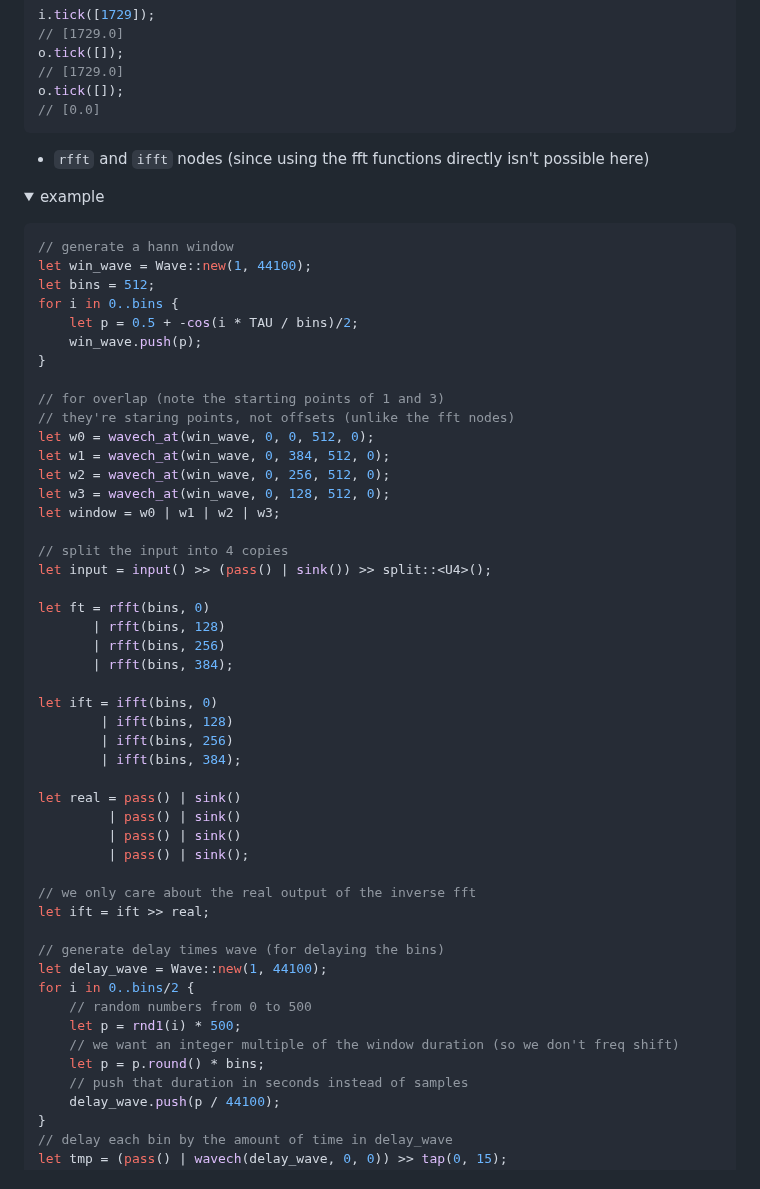
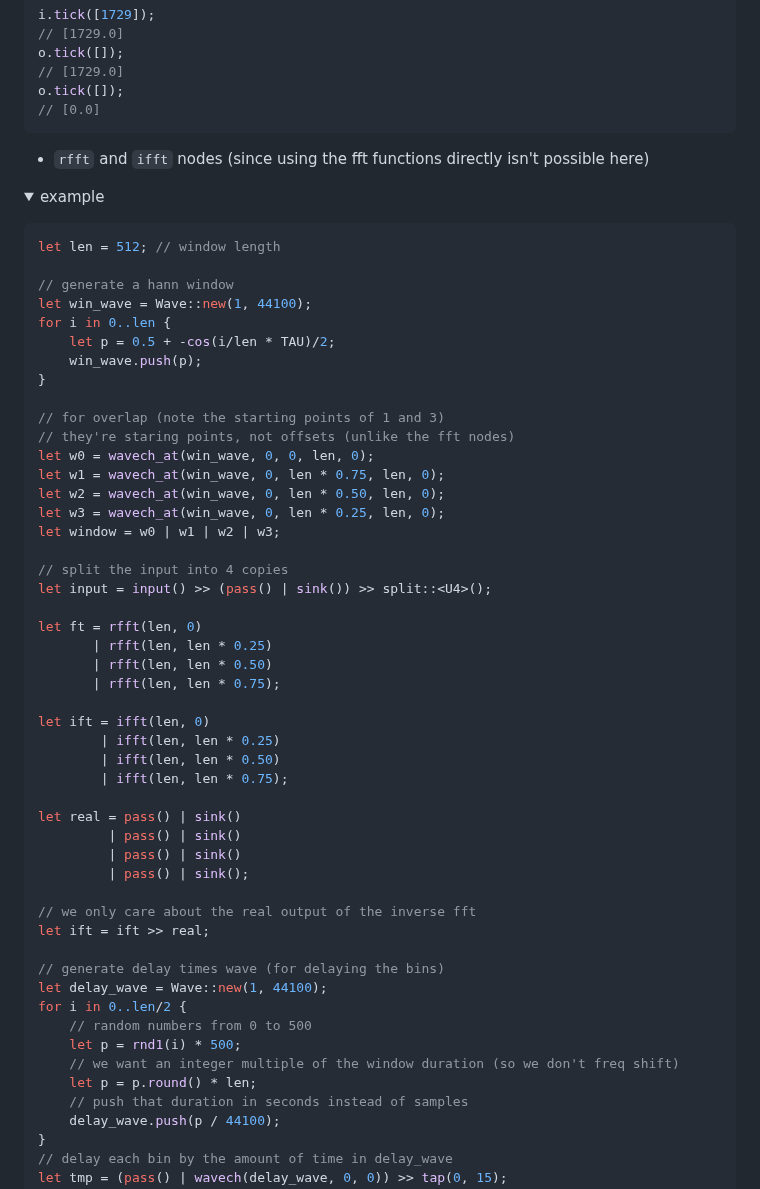
Before and after one commit to tomara-x/lapis, a Markdown page: README.md, the part around the change. Rendered like a GitHub page; folded sections open.

Commit message:
clean fft example

````diff
--- a/README.md
+++ b/README.md
@@ -95,34 +95,35 @@ o.tick([]);
 <p>
 
 ```rust
+let len = 512; // window length
+
 // generate a hann window
 let win_wave = Wave::new(1, 44100);
-let bins = 512;
-for i in 0..bins {
-    let p = 0.5 + -cos(i * TAU / bins)/2;
+for i in 0..len {
+    let p = 0.5 + -cos(i/len * TAU)/2;
     win_wave.push(p);
 }
 
 // for overlap (note the starting points of 1 and 3)
 // they're staring points, not offsets (unlike the fft nodes)
-let w0 = wavech_at(win_wave, 0, 0, 512, 0);
-let w1 = wavech_at(win_wave, 0, 384, 512, 0);
-let w2 = wavech_at(win_wave, 0, 256, 512, 0);
-let w3 = wavech_at(win_wave, 0, 128, 512, 0);
+let w0 = wavech_at(win_wave, 0, 0, len, 0);
+let w1 = wavech_at(win_wave, 0, len * 0.75, len, 0);
+let w2 = wavech_at(win_wave, 0, len * 0.50, len, 0);
+let w3 = wavech_at(win_wave, 0, len * 0.25, len, 0);
 let window = w0 | w1 | w2 | w3;
 
 // split the input into 4 copies
 let input = input() >> (pass() | sink()) >> split::<U4>();
 
-let ft = rfft(bins, 0)
-       | rfft(bins, 128)
-       | rfft(bins, 256)
-       | rfft(bins, 384);
+let ft = rfft(len, 0)
+       | rfft(len, len * 0.25)
+       | rfft(len, len * 0.50)
+       | rfft(len, len * 0.75);
 
-let ift = ifft(bins, 0)
-        | ifft(bins, 128)
-        | ifft(bins, 256)
-        | ifft(bins, 384);
+let ift = ifft(len, 0)
+        | ifft(len, len * 0.25)
+        | ifft(len, len * 0.50)
+        | ifft(len, len * 0.75);
 
 let real = pass() | sink()
          | pass() | sink()
@@ -134,11 +135,11 @@ let ift = ift >> real;
 
 // generate delay times wave (for delaying the bins)
 let delay_wave = Wave::new(1, 44100);
-for i in 0..bins/2 {
+for i in 0..len/2 {
     // random numbers from 0 to 500
     let p = rnd1(i) * 500;
     // we want an integer multiple of the window duration (so we don't freq shift)
-    let p = p.round() * bins;
+    let p = p.round() * len;
     // push that duration in seconds instead of samples
     delay_wave.push(p / 44100);
 }
````
